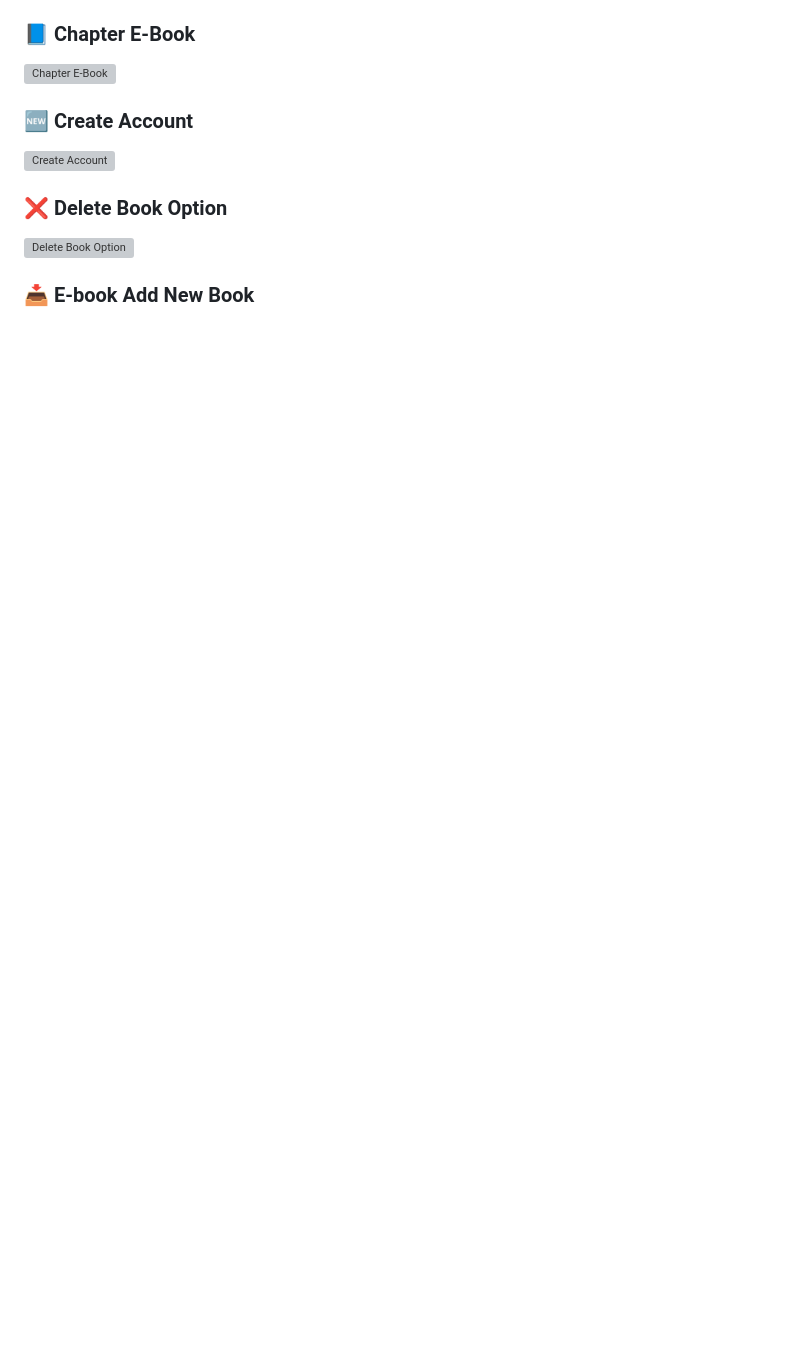
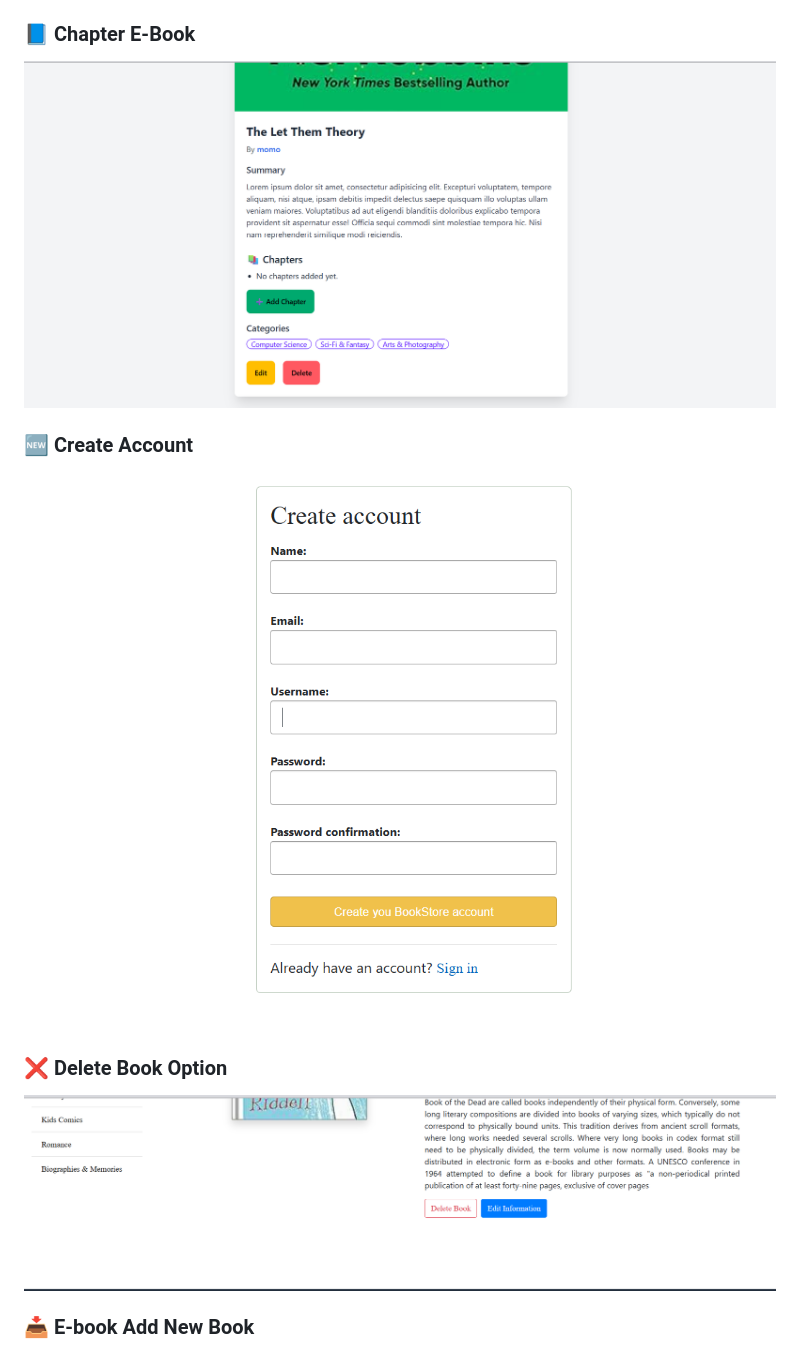
Before and after one commit to mahiamOmO/Book_Vibes, a Markdown page: README.md, the part around one of its changes. Rendered like a GitHub page; blank space fills up the shorter version; grey boxes are pictures that could not be loaded.

```diff
--- a/README.md
+++ b/README.md
@@ -50,11 +52,11 @@
 
 ### 📘 Chapter E-Book
-![Chapter E-Book](screenshots/chapter_ebook.png)
+![Chapter E-Book](./screenshort/chapter_ebook.png)
 
 ### 🆕 Create Account
-![Create Account](screenshots/create_account.png)
+![Create Account](./screenshort/create_acc.png)
 
 ### ❌ Delete Book Option
-![Delete Book Option](screenshots/delete_book_option.png)
+![Delete Book Option](./screenshort/delete_book_option.png)
 
 ### 📥 E-book Add New Book
```
Also changed, not shown: other parts of README.md (+16 -14 lines).
